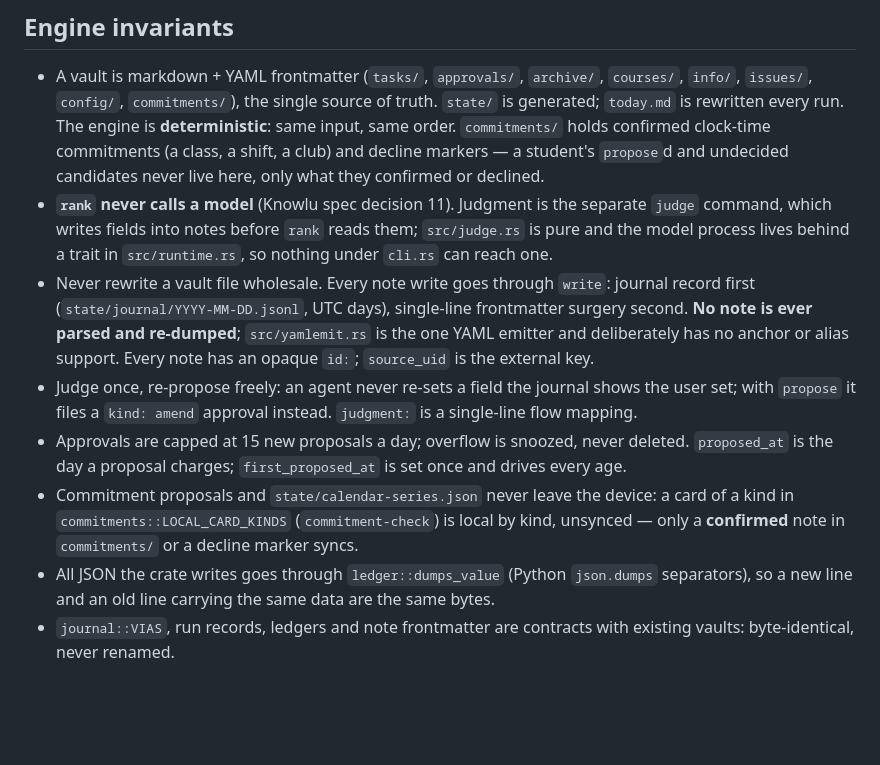
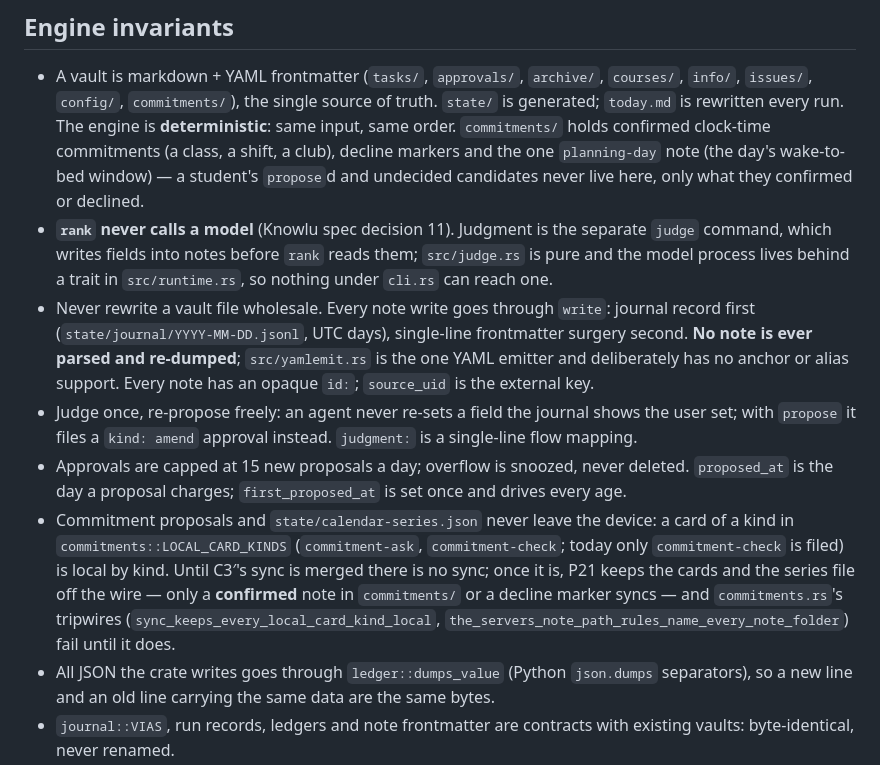
Before and after one commit to quinnhall07/knowlu, a Markdown page: CLAUDE.md, the part around the change. GitHub-like rendering; blank space fills up the shorter version.

Commit message:
docs: CLAUDE.md — both local card kinds, the planning-day note, sync via P21 (final review m2)
`LOCAL_CARD_KINDS` is `commitment-ask` and `commitment-check`; `commitments/`
also holds the planning-day note; and the cards stay unsynced only once P21
lands on a tree with C3′'s sync, which the two tripwire tests enforce.

Co-Authored-By: Claude Opus 5.5 (1M context) <noreply@anthropic.com>

```diff
--- a/CLAUDE.md
+++ b/CLAUDE.md
@@ -34,9 +34,9 @@ and what was left behind: `PROVENANCE.md`. Where the work stands: `HANDOFF.md`.
 - A vault is markdown + YAML frontmatter (`tasks/`, `approvals/`, `archive/`, `courses/`, `info/`,
   `issues/`, `config/`, `commitments/`), the single source of truth. `state/` is generated;
   `today.md` is rewritten every run. The engine is **deterministic**: same input, same order.
-  `commitments/` holds confirmed clock-time commitments (a class, a shift, a club) and decline
-  markers — a student's `propose`d and undecided candidates never live here, only what they
-  confirmed or declined.
+  `commitments/` holds confirmed clock-time commitments (a class, a shift, a club), decline
+  markers and the one `planning-day` note (the day's wake-to-bed window) — a student's `propose`d
+  and undecided candidates never live here, only what they confirmed or declined.
 - **`rank` never calls a model** (Knowlu spec decision 11). Judgment is the separate `judge`
   command, which writes fields into notes before `rank` reads them; `src/judge.rs` is pure and the
   model process lives behind a trait in `src/runtime.rs`, so nothing under `cli.rs` can reach one.
@@ -49,8 +49,12 @@ and what was left behind: `PROVENANCE.md`. Where the work stands: `HANDOFF.md`.
 - Approvals are capped at 15 new proposals a day; overflow is snoozed, never deleted. `proposed_at`
   is the day a proposal charges; `first_proposed_at` is set once and drives every age.
 - Commitment proposals and `state/calendar-series.json` never leave the device: a card of a kind in
-  `commitments::LOCAL_CARD_KINDS` (`commitment-check`) is local by kind, unsynced — only a
-  **confirmed** note in `commitments/` or a decline marker syncs.
+  `commitments::LOCAL_CARD_KINDS` (`commitment-ask`, `commitment-check`; today only
+  `commitment-check` is filed) is local by kind. Until C3′'s sync is merged there is no sync; once it is,
+  P21 keeps the cards and the series file off the wire — only a **confirmed** note in `commitments/`
+  or a decline marker syncs — and `commitments.rs`'s tripwires
+  (`sync_keeps_every_local_card_kind_local`, `the_servers_note_path_rules_name_every_note_folder`)
+  fail until it does.
 - All JSON the crate writes goes through `ledger::dumps_value` (Python `json.dumps` separators), so
   a new line and an old line carrying the same data are the same bytes.
 - `journal::VIAS`, run records, ledgers and note frontmatter are contracts with existing vaults:
```
